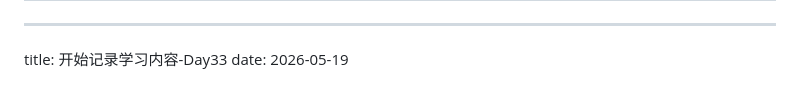
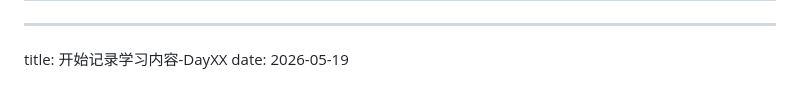
Before and after one commit to GuoGuoApi/guoguoapi.github.io, a Markdown page: assets/updates.md, the part around the change. Drawn GitHub-style.

Commit message:
update content

```diff
--- a/assets/updates.md
+++ b/assets/updates.md
@@ -109,7 +109,7 @@ date: 2026-04-29
 description: 看到表格中自己的盲审结果出来的时候，感觉整个人都静止了，完全可以感受到自己的心脏跳动都缓慢了，最后结果的好的。走到这一步，终于长舒一口气，现在看来，自己走到这一步，真的很不容易，很辛苦。
 ---
 ---
-title: 开始记录学习内容-Day33
+title: 开始记录学习内容-DayXX
 date: 2026-05-19
 
 description: 最终还是走到这里啦，成功完成了自己的硕士答辩，当听到答辩主席那一句“恭喜通过硕士论文答辩，授予硕士学位”，二十年求学生涯，最终还是来到了最终章。感谢生活中遇到了所有人与事，没有你们，我走不到这里。
```
